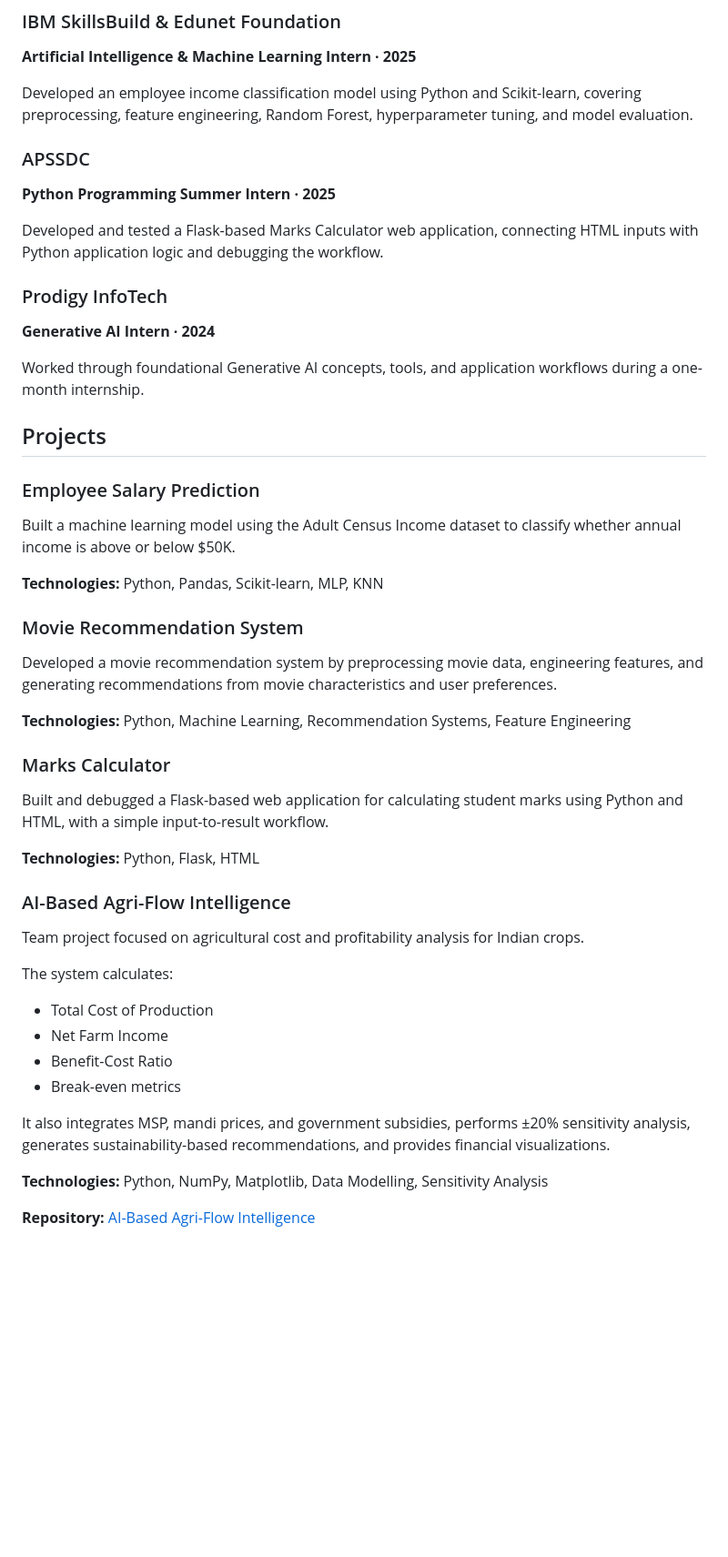
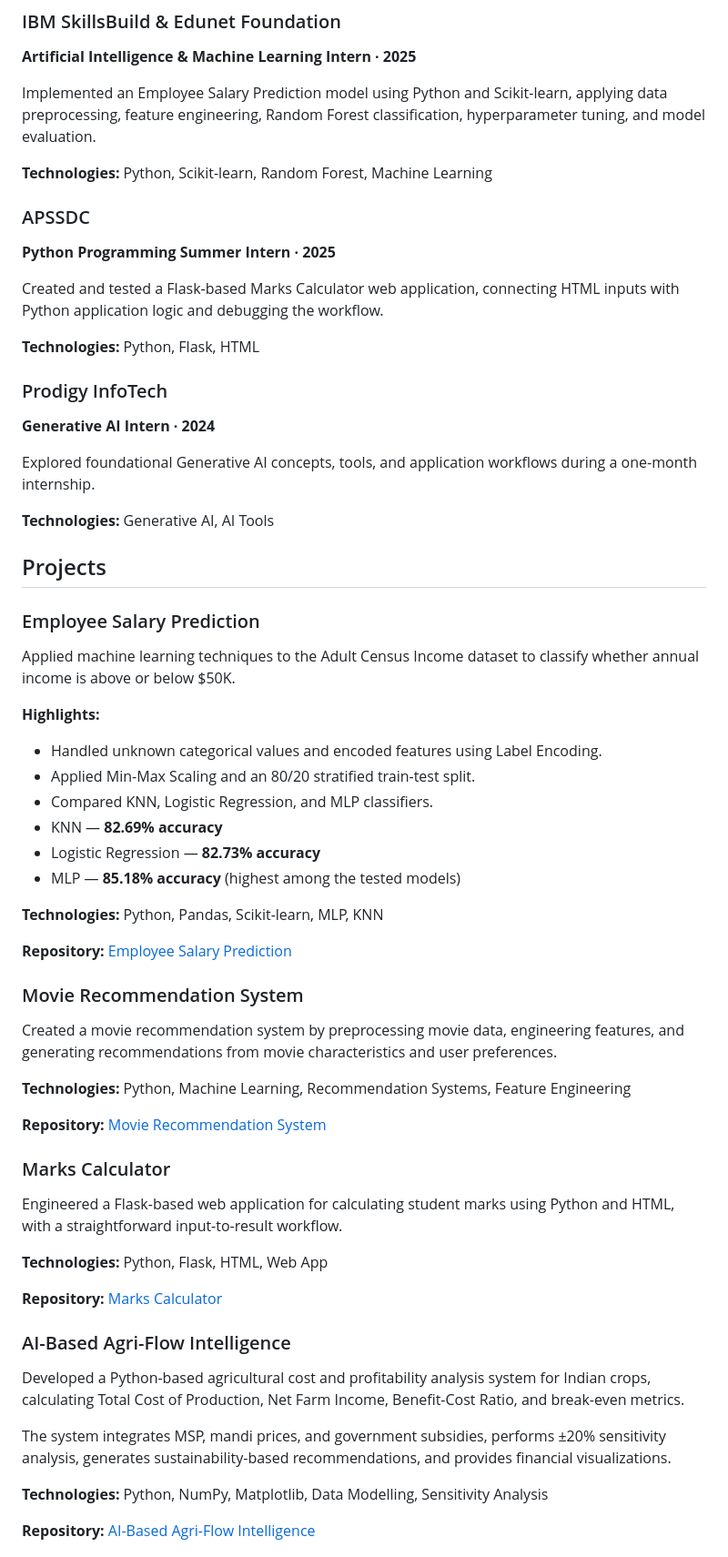
Before and after one commit to sivakumar9867/sivakumar9867.github.io, a Markdown page: README.md, the part around one of its changes. Shown at 91% size. GitHub-like rendering; blank space fills up the shorter version.

Commit message:
Update README to match final portfolio

```diff
--- a/README.md
+++ b/README.md
@@ -26,49 +26,63 @@ A placement-focused developer portfolio built around programming fundamentals, d
 ### IBM SkillsBuild & Edunet Foundation
 **Artificial Intelligence & Machine Learning Intern · 2025**
 
-Developed an employee income classification model using Python and Scikit-learn, covering preprocessing, feature engineering, Random Forest, hyperparameter tuning, and model evaluation.
+Implemented an Employee Salary Prediction model using Python and Scikit-learn, applying data preprocessing, feature engineering, Random Forest classification, hyperparameter tuning, and model evaluation.
+
+**Technologies:** Python, Scikit-learn, Random Forest, Machine Learning
 
 ### APSSDC
 **Python Programming Summer Intern · 2025**
 
-Developed and tested a Flask-based Marks Calculator web application, connecting HTML inputs with Python application logic and debugging the workflow.
+Created and tested a Flask-based Marks Calculator web application, connecting HTML inputs with Python application logic and debugging the workflow.
+
+**Technologies:** Python, Flask, HTML
 
 ### Prodigy InfoTech
 **Generative AI Intern · 2024**
 
-Worked through foundational Generative AI concepts, tools, and application workflows during a one-month internship.
+Explored foundational Generative AI concepts, tools, and application workflows during a one-month internship.
+
+**Technologies:** Generative AI, AI Tools
 
 ## Projects
 
 ### Employee Salary Prediction
 
-Built a machine learning model using the Adult Census Income dataset to classify whether annual income is above or below $50K.
+Applied machine learning techniques to the Adult Census Income dataset to classify whether annual income is above or below $50K.
+
+**Highlights:**
+- Handled unknown categorical values and encoded features using Label Encoding.
+- Applied Min-Max Scaling and an 80/20 stratified train-test split.
+- Compared KNN, Logistic Regression, and MLP classifiers.
+- KNN — **82.69% accuracy**
+- Logistic Regression — **82.73% accuracy**
+- MLP — **85.18% accuracy** (highest among the tested models)
 
 **Technologies:** Python, Pandas, Scikit-learn, MLP, KNN
 
+**Repository:** [Employee Salary Prediction](https://github.com/sivakumar9867/Employee-Salary-Prediction)
+
 ### Movie Recommendation System
 
-Developed a movie recommendation system by preprocessing movie data, engineering features, and generating recommendations from movie characteristics and user preferences.
+Created a movie recommendation system by preprocessing movie data, engineering features, and generating recommendations from movie characteristics and user preferences.
 
 **Technologies:** Python, Machine Learning, Recommendation Systems, Feature Engineering
 
+**Repository:** [Movie Recommendation System](https://github.com/sivakumar9867/movie-recommendation-system)
+
 ### Marks Calculator
 
-Built and debugged a Flask-based web application for calculating student marks using Python and HTML, with a simple input-to-result workflow.
+Engineered a Flask-based web application for calculating student marks using Python and HTML, with a straightforward input-to-result workflow.
 
-**Technologies:** Python, Flask, HTML
+**Technologies:** Python, Flask, HTML, Web App
+
+**Repository:** [Marks Calculator](https://github.com/sivakumar9867/marks-calculator)
 
 ### AI-Based Agri-Flow Intelligence
 
-Team project focused on agricultural cost and profitability analysis for Indian crops.
+Developed a Python-based agricultural cost and profitability analysis system for Indian crops, calculating Total Cost of Production, Net Farm Income, Benefit-Cost Ratio, and break-even metrics.
 
-The system calculates:
-- Total Cost of Production
-- Net Farm Income
-- Benefit-Cost Ratio
-- Break-even metrics
-
-It also integrates MSP, mandi prices, and government subsidies, performs ±20% sensitivity analysis, generates sustainability-based recommendations, and provides financial visualizations.
+The system integrates MSP, mandi prices, and government subsidies, performs ±20% sensitivity analysis, generates sustainability-based recommendations, and provides financial visualizations.
 
 **Technologies:** Python, NumPy, Matplotlib, Data Modelling, Sensitivity Analysis
 
```
Also changed, not shown: other parts of README.md (+65 -6 lines).
